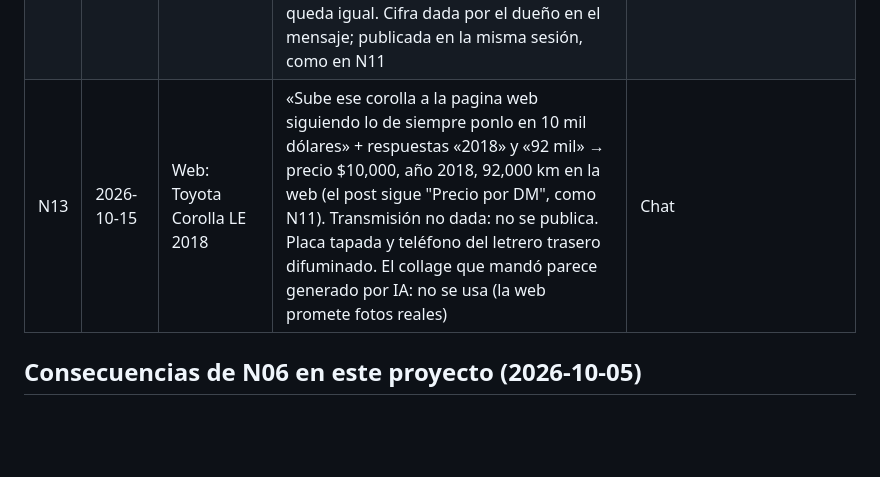
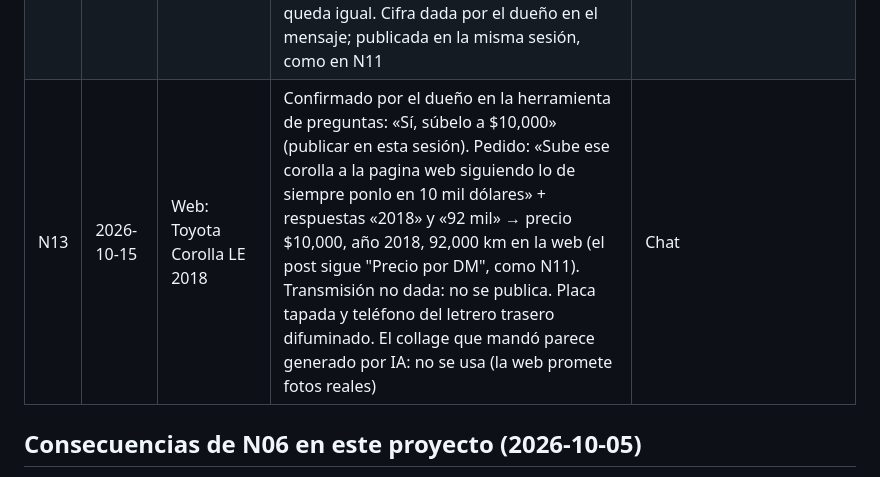
Before and after one commit to joseq11692-boop/JosefineAuto, a Markdown page: docs/normas.md, the part around the change. Drawn GitHub-style; blank space fills up the shorter version.

Commit message:
N13: el dueño confirma el precio del Corolla ($10,000) en esta sesión
Co-Authored-By: Claude Opus 5.5 <noreply@anthropic.com>
Claude-Session: https://claude.ai/code/session_01Waia73eHNWtSrif5AzmwHD

```diff
--- a/docs/normas.md
+++ b/docs/normas.md
@@ -17,7 +17,7 @@ Lo que está aquí no se vuelve a preguntar. Si dos normas chocan, manda la más
 | N10 | 2026-10-06 | GLE 53 | «quita el precio y quita mi numero y di que precio al DM» (post y ficha web; reemplaza el precio publicado de N09) | Chat |
 | N11 | 2026-10-14 | Web: GLE 53 y BMW X3 | «En el mercedes quita el Precio a comisiones y pon 65,000 y al Bmw 11,500» → GLE 53 sin etiqueta "A comisión" y $65,000; BMW X3 M Sport 2014 $11,500 (reemplaza N10 para la web). Publicado en la misma sesión por elección del dueño ("Hazlo aquí, por esta vez"), excepción a la regla diamante de precios en sesión nueva | Chat (pregunta de opción múltiple) |
 | N12 | 2026-10-15 | Web: Mazda CX-5 2015 | «60 mil Km, 8,500 precio / Quita lo de doble salida de escape» → km 60,000 y precio $8,500 en la web (el post sigue "Precio por DM", como N11). "Doble salida de escape" ya se había quitado de la CX-5 antes de publicarla; el dueño confirmó que el X3 se queda igual. Cifra dada por el dueño en el mensaje; publicada en la misma sesión, como en N11 | Chat |
-| N13 | 2026-10-15 | Web: Toyota Corolla LE 2018 | «Sube ese corolla a la pagina web siguiendo lo de siempre ponlo en 10 mil dólares» + respuestas «2018» y «92 mil» → precio $10,000, año 2018, 92,000 km en la web (el post sigue "Precio por DM", como N11). Transmisión no dada: no se publica. Placa tapada y teléfono del letrero trasero difuminado. El collage que mandó parece generado por IA: no se usa (la web promete fotos reales) | Chat |
+| N13 | 2026-10-15 | Web: Toyota Corolla LE 2018 | Confirmado por el dueño en la herramienta de preguntas: «Sí, súbelo a $10,000» (publicar en esta sesión). Pedido: «Sube ese corolla a la pagina web siguiendo lo de siempre ponlo en 10 mil dólares» + respuestas «2018» y «92 mil» → precio $10,000, año 2018, 92,000 km en la web (el post sigue "Precio por DM", como N11). Transmisión no dada: no se publica. Placa tapada y teléfono del letrero trasero difuminado. El collage que mandó parece generado por IA: no se usa (la web promete fotos reales) | Chat |
 
 ## Consecuencias de N06 en este proyecto (2026-10-05)
 - Gate `herramientas/check.py` en hook Stop y pre-push; lista `PENDIENTE-DUENO.md`; este registro; `CONTINUAR.md`; `IDEAS.md`; agente revisor.
```
